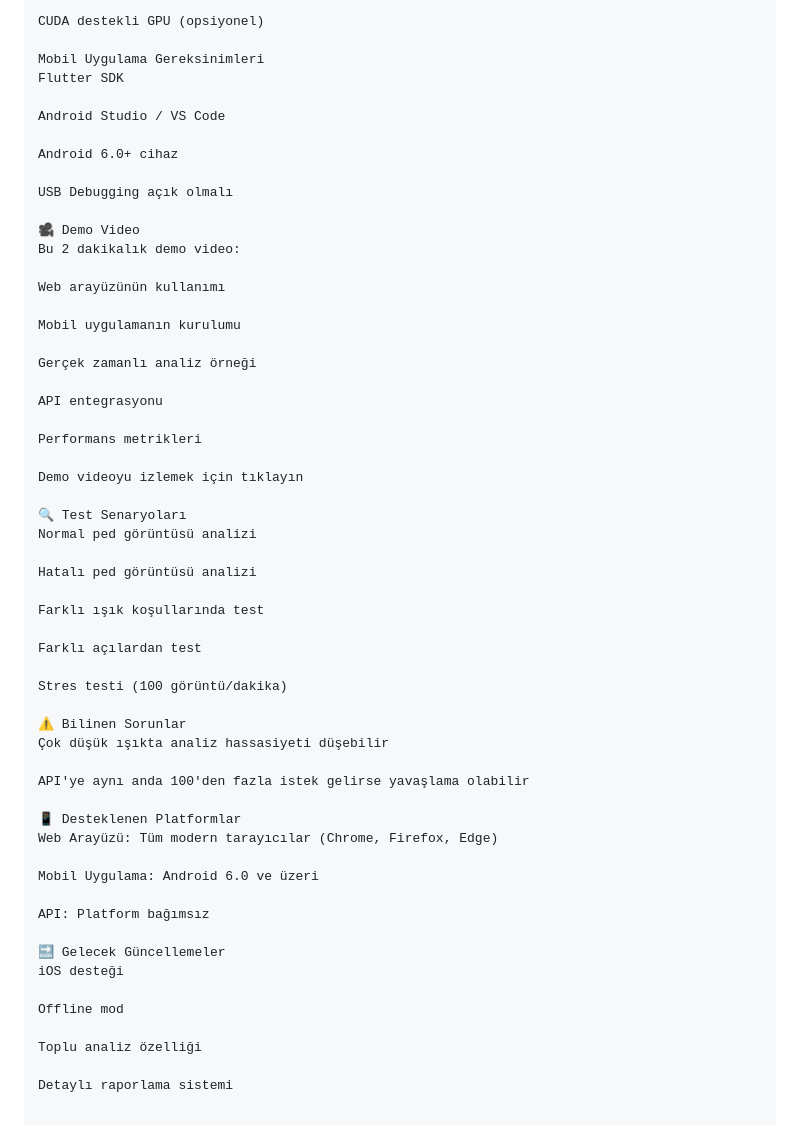
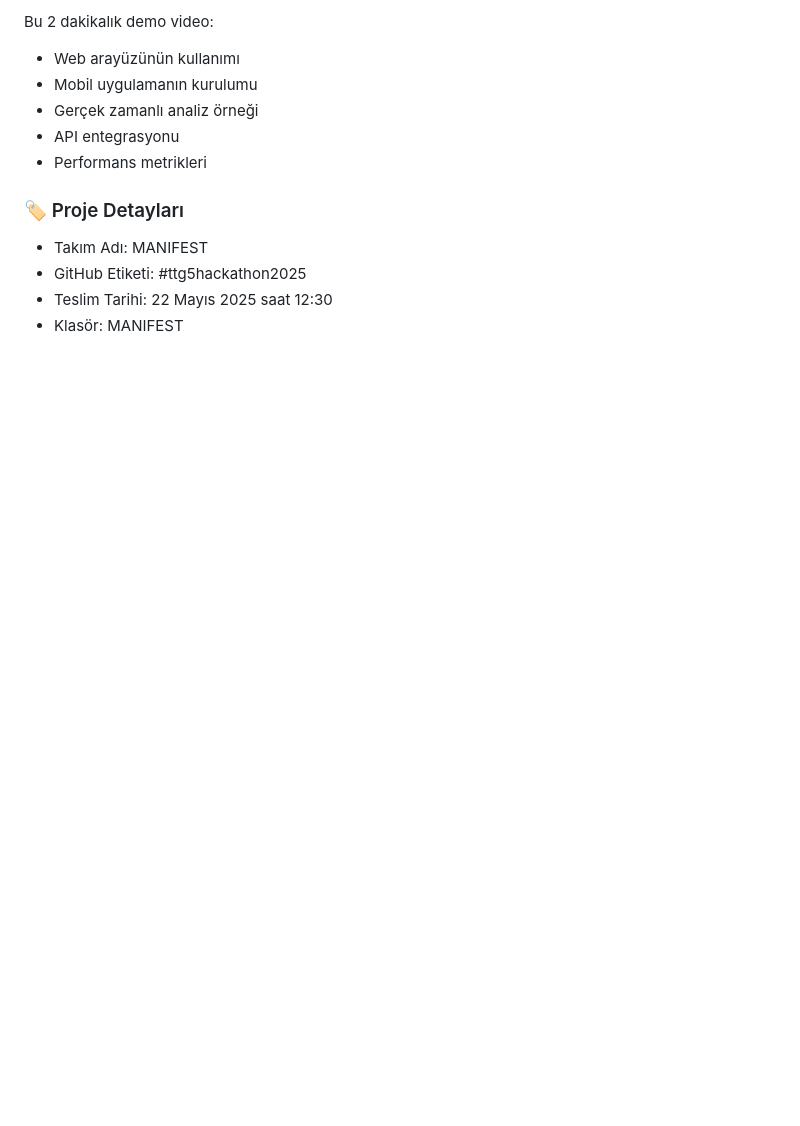
Before and after one commit to Annesrun/MANIFEST, a Markdown page: README.md, the part around the change printed below. Drawn GitHub-style; blank space fills up the shorter version.

```diff
--- a/README.md
+++ b/README.md
@@ -190,58 +186,13 @@ En az 4GB RAM
 
-CUDA destekli GPU (opsiyonel)
+Bu 2 dakikalık demo video:
+- Web arayüzünün kullanımı
+- Mobil uygulamanın kurulumu
+- Gerçek zamanlı analiz örneği
+- API entegrasyonu
+- Performans metrikleri
 
-Mobil Uygulama Gereksinimleri
-Flutter SDK
-
-Android Studio / VS Code
-
-Android 6.0+ cihaz
-
-USB Debugging açık olmalı
-
-🎥 Demo Video
-Bu 2 dakikalık demo video:
-
-Web arayüzünün kullanımı
-
-Mobil uygulamanın kurulumu
-
-Gerçek zamanlı analiz örneği
-
-API entegrasyonu
-
-Performans metrikleri
-
-Demo videoyu izlemek için tıklayın
-
-🔍 Test Senaryoları
-Normal ped görüntüsü analizi
-
-Hatalı ped görüntüsü analizi
-
-Farklı ışık koşullarında test
-
-Farklı açılardan test
-
-Stres testi (100 görüntü/dakika)
-
-⚠️ Bilinen Sorunlar
-Çok düşük ışıkta analiz hassasiyeti düşebilir
-
-API'ye aynı anda 100'den fazla istek gelirse yavaşlama olabilir
-
-📱 Desteklenen Platformlar
-Web Arayüzü: Tüm modern tarayıcılar (Chrome, Firefox, Edge)
-
-Mobil Uygulama: Android 6.0 ve üzeri
-
-API: Platform bağımsız
-
-🔜 Gelecek Güncellemeler
-iOS desteği
-
-Offline mod
-
-Toplu analiz özelliği
-
-Detaylı raporlama sistemi
+### 🏷️ Proje Detayları
+- Takım Adı: MANIFEST
+- GitHub Etiketi: #ttg5hackathon2025
+- Teslim Tarihi: 22 Mayıs 2025 saat 12:30
+- Klasör: MANIFEST
```
Also changed, not shown: other parts of README.md (+135 -139 lines).
